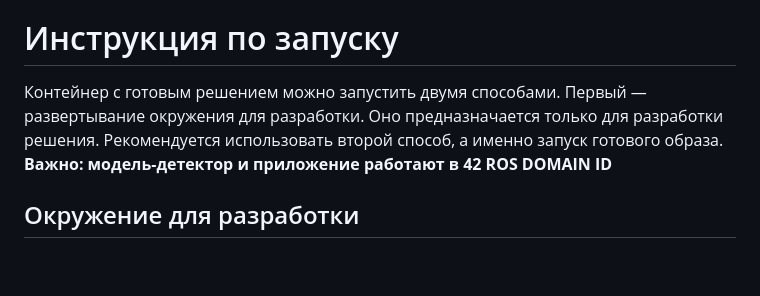
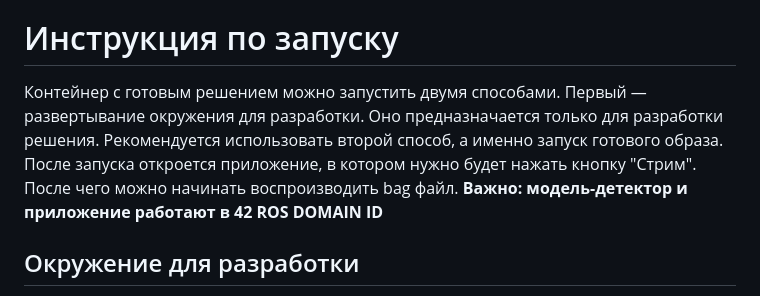
Before and after one commit to zuykovmikhail1305-boop/3D-lidar_ml, a Markdown page: README.md, the part around the change. Drawn GitHub-style; blank space fills up the shorter version.

```diff
--- a/README.md
+++ b/README.md
@@ -3,7 +3,7 @@
 Кросс-платформенное десктопное приложение для визуализации облака точек LiDAR (тоннель метро) и отображения вероятностей препятствий на дистанциях 300 / 200 / 100 м от ML-модели.
 
 # Инструкция по запуску
-Контейнер с готовым решением можно запустить двумя способами. Первый — развертывание окружения для разработки. Оно предназначается только для разработки решения. Рекомендуется использовать второй способ, а именно запуск готового образа.
+Контейнер с готовым решением можно запустить двумя способами. Первый — развертывание окружения для разработки. Оно предназначается только для разработки решения. Рекомендуется использовать второй способ, а именно запуск готового образа. После запуска откроется приложение, в котором нужно будет нажать кнопку "Стрим". После чего можно начинать воспроизводить bag файл.
 **Важно: модель-детектор и приложение работают в 42 ROS DOMAIN ID**
 
 ## Окружение для разработки
```
